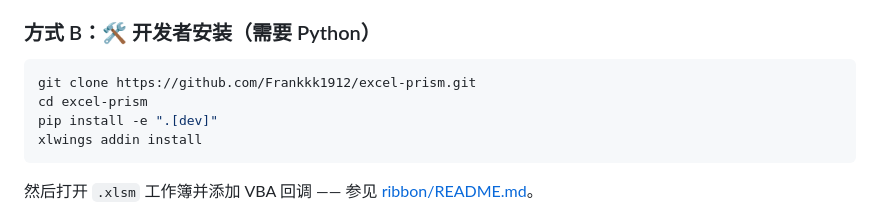
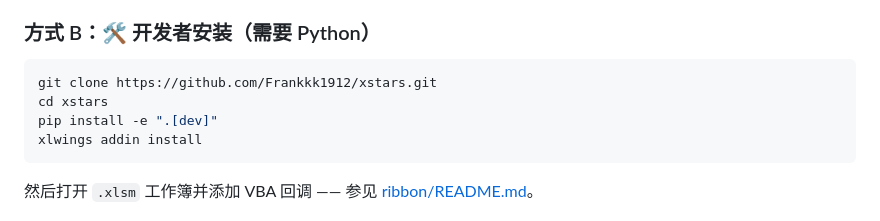
Before and after one commit to Frankkk1912/xstars, a Markdown page: README.zh-CN.md, the part around the change. GitHub-like rendering.

Commit message:
Update clone and directory commands in README.zh-CN

````diff
--- a/README.zh-CN.md
+++ b/README.zh-CN.md
@@ -161,8 +161,8 @@
 ### 方式 B：🛠️ 开发者安装（需要 Python）
 
 ```bash
-git clone https://github.com/Frankkk1912/excel-prism.git
-cd excel-prism
+git clone https://github.com/Frankkk1912/xstars.git
+cd xstars
 pip install -e ".[dev]"
 xlwings addin install
 ```
````
